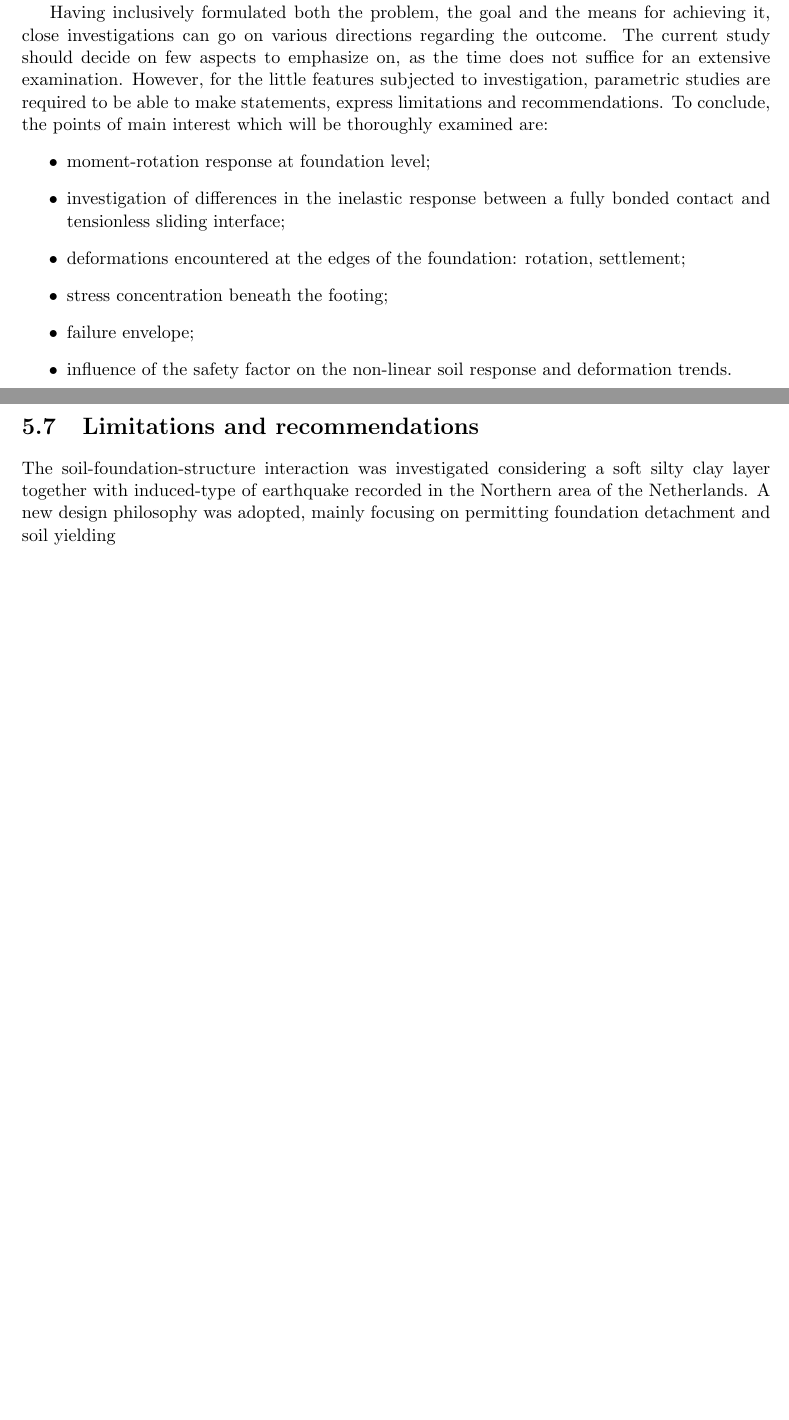
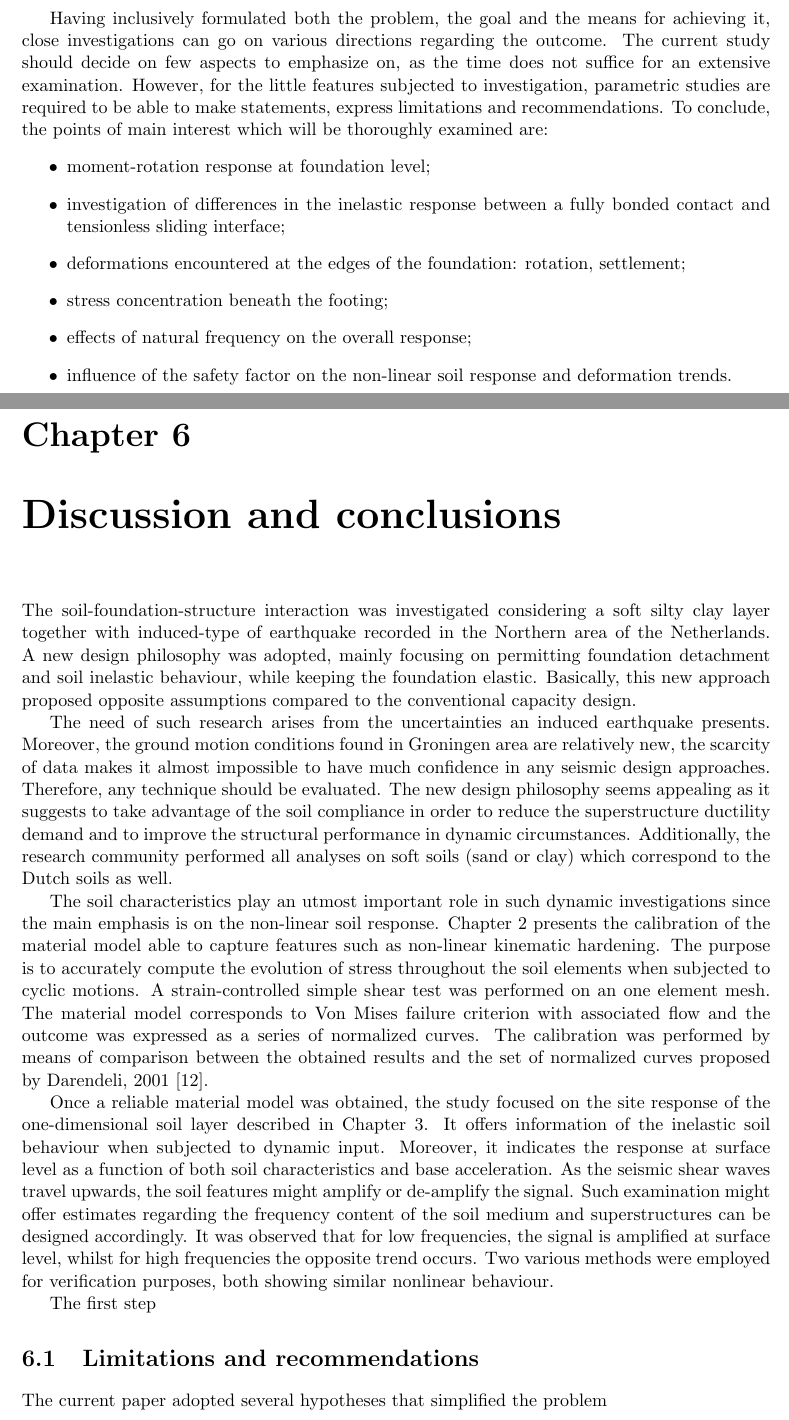
Before and after one commit to rftoma/thesis, a LaTeX thesis (Chapter4.tex, which reads chapter5.tex): two parts of pages 34 and 101 of 136 before the commit and two parts of pages 34 and 101 of 135 after it, joined at a grey line, cut so that both start at the same text, the shorter picture padded with empty space. Compiled offline with pdfLaTeX.

Commit message:
more more!

```diff
--- a/Chapter4.tex
+++ b/Chapter4.tex
@@ -679,7 +674,7 @@ Having inclusively formulated both the problem, the goal and the means for achie
 	\item investigation of differences in the inelastic response between a fully bonded contact and tensionless sliding interface;
 	\item deformations encountered at the edges of the foundation: rotation, settlement;
 	\item stress concentration beneath the footing;
-	\item failure envelope;
+	\item effects of natural frequency on the overall response;
 	\item influence of the safety factor on the non-linear soil response and deformation trends.
 \end{itemize}
 
--- a/chapter5.tex
+++ b/chapter5.tex
@@ -585,8 +585,20 @@ Once the model was considered sufficiently reliable, the sinusoidal input was re
 For now, the new design philosophy appears to be relatively suitable for the site conditions of Groningen. Even though the seismic excitation does not shake the foundation so intensely such that it uplifts considerably, the soil yielding plays a beneficial role in the energy dissipation mechanism. Moreover, it proves to be efficient in limiting the inertial loading transferred towards the superstructure as a function of the overtuning moment capacity. In the end, the main goal of the current paper is to show that using the new approach leads to a reduction in the ductility demand. Apparently, the only detrimental aspect regards the large accumulation of permanent settlement, which may become destructive depending on the application itself.
 
 \newpage
+\chapter{Discussion and conclusions}
+The soil-foundation-structure interaction was investigated considering a soft silty clay layer together with induced-type of earthquake recorded in the Northern area of the Netherlands. A new design philosophy was adopted, mainly focusing on permitting foundation detachment and soil inelastic behaviour, while keeping the foundation elastic. Basically, this new approach proposed opposite assumptions compared to the conventional capacity design.
+
+The need of such research arises from the uncertainties an induced earthquake presents. Moreover, the ground motion conditions found in Groningen area are relatively new, the scarcity of data makes it almost impossible to have much confidence in any seismic design approaches. Therefore, any technique should be evaluated. The new design philosophy seems appealing as it suggests to take advantage of the soil compliance in order to reduce the superstructure ductility demand and to improve the structural performance in dynamic circumstances. Additionally, the research community performed all analyses on soft soils (sand or clay) which correspond to the Dutch soils as well.
+
+The soil characteristics play an utmost important role in such dynamic investigations since the main emphasis is on the non-linear soil response. Chapter 2 presents the calibration of the material model able to capture features such as non-linear kinematic hardening. The purpose is to accurately compute the evolution of stress throughout the soil elements when subjected to cyclic motions. A strain-controlled simple shear test was performed on an one element mesh. The material model corresponds to Von Mises failure criterion with associated flow and the outcome was expressed as a series of normalized curves. The calibration was performed by means of comparison between the obtained results and the set of normalized curves proposed by Darendeli, 2001 \cite{darendeli2001development}.
+
+Once a reliable material model was obtained, the study focused on the site response of the one-dimensional soil layer described in Chapter 3. It offers information of the inelastic soil behaviour when subjected to dynamic input. Moreover, it indicates the response at surface level as a function of both soil characteristics and base acceleration. As the seismic shear waves travel upwards, the soil features might amplify or de-amplify the signal. Such examination might offer estimates regarding the frequency content of the soil medium and superstructures can be designed accordingly. It was observed that for low frequencies, the signal is amplified at surface level, whilst for high frequencies the opposite trend occurs. Two various methods were employed for verification purposes, both showing similar nonlinear behaviour.
+
+
+
+
+
+The first step
 \section{Limitations and recommendations}
-The soil-foundation-structure interaction was investigated considering a soft silty clay layer together with induced-type of earthquake recorded in the Northern area of the Netherlands. A new design philosophy was adopted, mainly focusing on permitting foundation detachment and soil yielding
-
+The current paper adopted several hypotheses that simplified the problem
 \newpage
-\section{Conclusions}
```
Also changed, not shown: Chapter4.tex (25 more changed lines), 4 other files.
